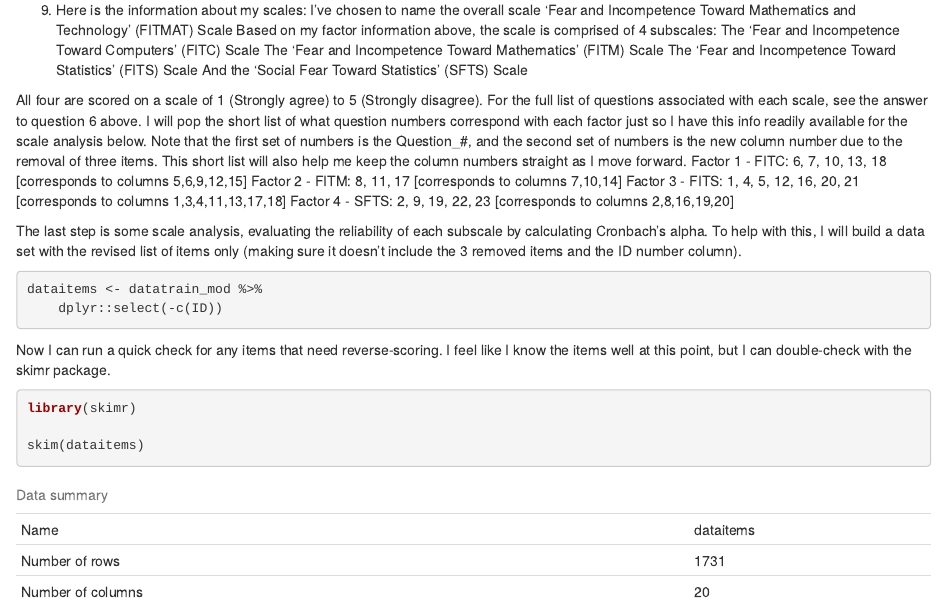
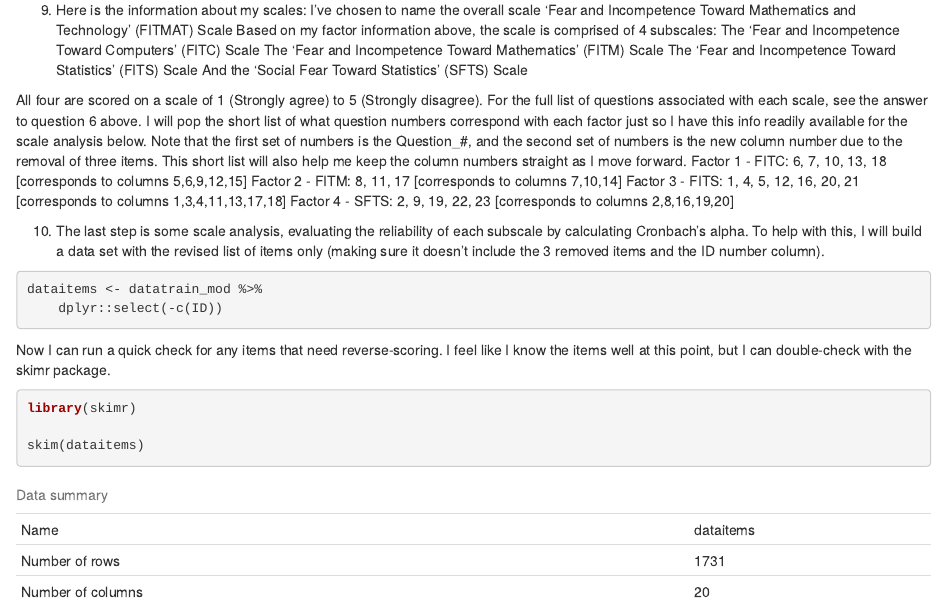
Before and after one commit to charlottesdataweb/some-pig, an R Markdown document (AAHW1.Rmd): the page in a window 1100 px wide, from 9090 px down. Rendered offline with R 4.5, knitr and Pandoc, with nearby package versions; some code elsewhere in the file could not run offline.

Commit message:
Adding a question number, small edits

````diff
--- a/AAHW1.Rmd
+++ b/AAHW1.Rmd
@@ -619,7 +619,7 @@ Factor 2 - FITM: 8, 11, 17 [corresponds to columns 7,10,14]
 Factor 3 - FITS: 1, 4, 5, 12, 16, 20, 21 [corresponds to columns 1,3,4,11,13,17,18]
 Factor 4 - SFTS: 2, 9, 19, 22, 23 [corresponds to columns 2,8,16,19,20]
 
-The last step is some scale analysis, evaluating the reliability of each subscale by calculating Cronbach's alpha.
+10. The last step is some scale analysis, evaluating the reliability of each subscale by calculating Cronbach's alpha.
 To help with this, I will build a data set with the revised list of items only (making sure it doesn't include the 3 removed items and the ID number column).
 ```{r}
 dataitems <- datatrain_mod %>%
````
Also changed, not shown: AAHW1.Rmd (2 more changed lines).
